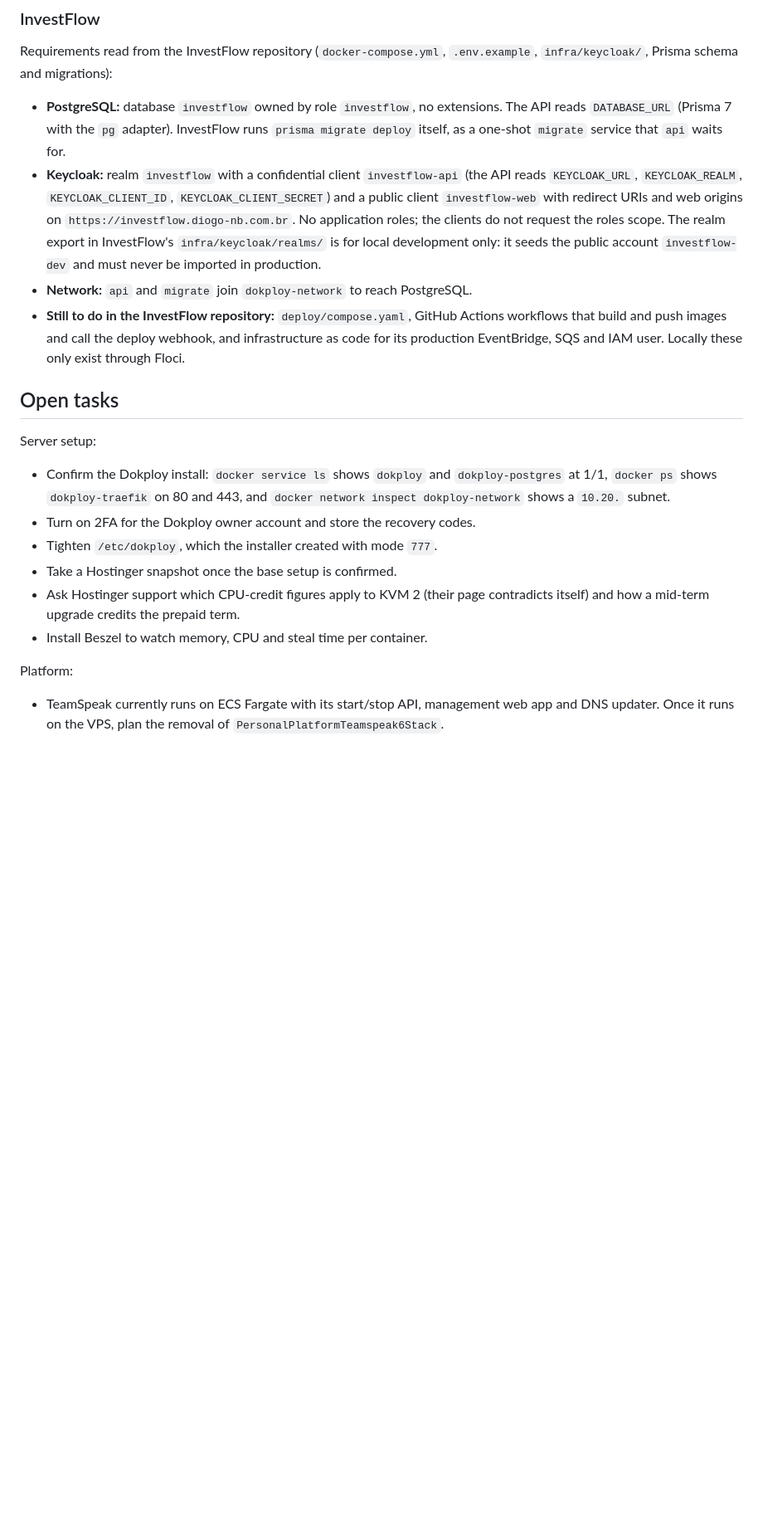
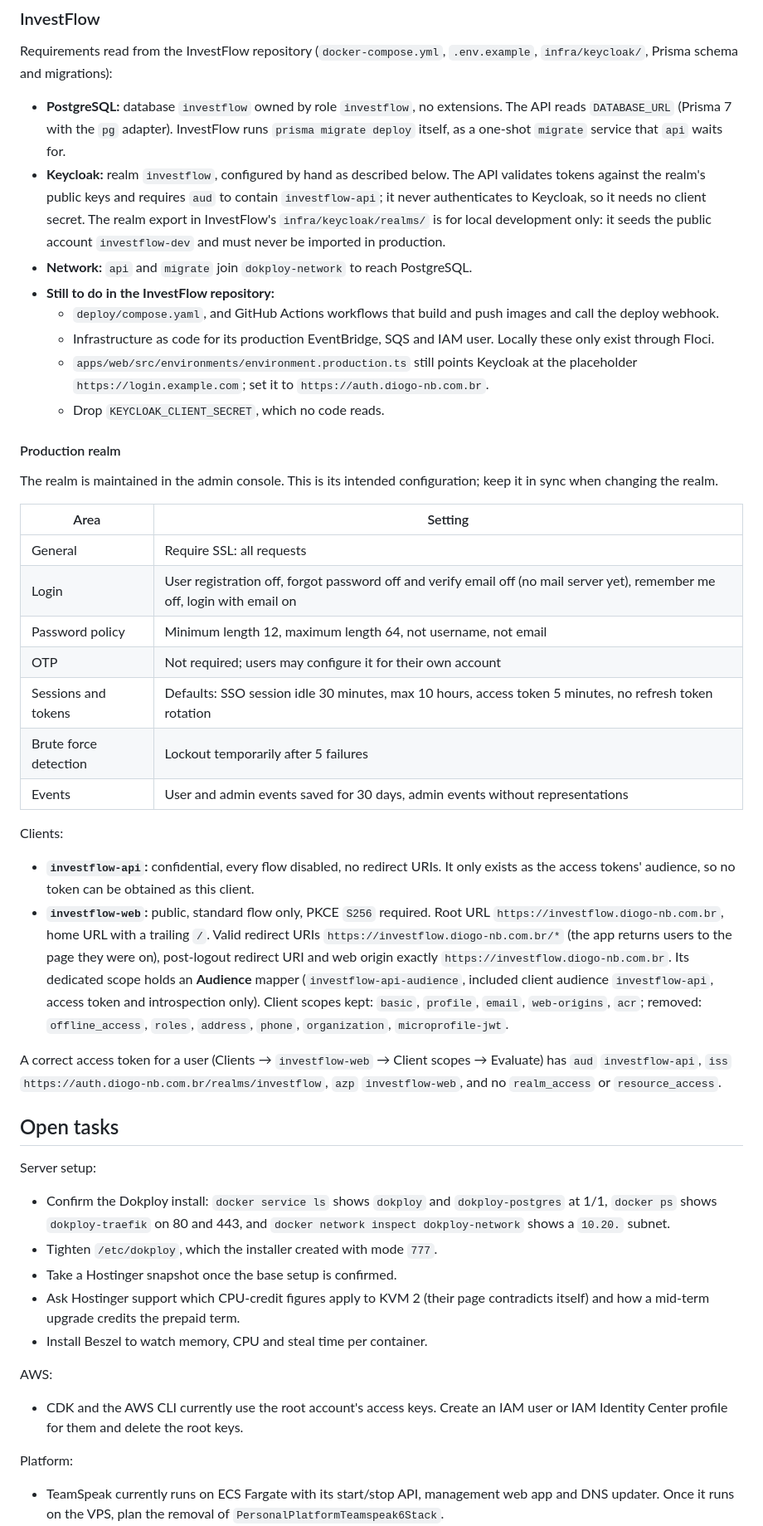
Before and after one commit to Diogo-NB/personal-platform, a Markdown page: docs/vps-platform.md, the part around the change. Shown at 83% size. Drawn GitHub-style; blank space fills up the shorter version.

```diff
--- a/docs/vps-platform.md
+++ b/docs/vps-platform.md
@@ -90,20 +90,59 @@ Requirements read from the InvestFlow repository (`docker-compose.yml`,
   extensions. The API reads `DATABASE_URL` (Prisma 7 with the `pg` adapter).
   InvestFlow runs `prisma migrate deploy` itself, as a one-shot `migrate`
   service that `api` waits for.
-- **Keycloak:** realm `investflow` with a confidential client
-  `investflow-api` (the API reads `KEYCLOAK_URL`, `KEYCLOAK_REALM`,
-  `KEYCLOAK_CLIENT_ID`, `KEYCLOAK_CLIENT_SECRET`) and a public client
-  `investflow-web` with redirect URIs and web origins on
-  `https://investflow.diogo-nb.com.br`. No application roles; the clients do
-  not request the roles scope. The realm export in InvestFlow's
+- **Keycloak:** realm `investflow`, configured by hand as described below.
+  The API validates tokens against the realm's public keys and requires
+  `aud` to contain `investflow-api`; it never authenticates to Keycloak, so
+  it needs no client secret. The realm export in InvestFlow's
   `infra/keycloak/realms/` is for local development only: it seeds the public
   account `investflow-dev` and must never be imported in production.
 - **Network:** `api` and `migrate` join `dokploy-network` to reach
   PostgreSQL.
-- **Still to do in the InvestFlow repository:** `deploy/compose.yaml`, GitHub
-  Actions workflows that build and push images and call the deploy webhook,
-  and infrastructure as code for its production EventBridge, SQS and IAM
-  user. Locally these only exist through Floci.
+- **Still to do in the InvestFlow repository:**
+  - `deploy/compose.yaml`, and GitHub Actions workflows that build and push
+    images and call the deploy webhook.
+  - Infrastructure as code for its production EventBridge, SQS and IAM user.
+    Locally these only exist through Floci.
+  - `apps/web/src/environments/environment.production.ts` still points
+    Keycloak at the placeholder `https://login.example.com`; set it to
+    `https://auth.diogo-nb.com.br`.
+  - Drop `KEYCLOAK_CLIENT_SECRET`, which no code reads.
+
+#### Production realm
+
+The realm is maintained in the admin console. This is its intended
+configuration; keep it in sync when changing the realm.
+
+| Area | Setting |
+|---|---|
+| General | Require SSL: all requests |
+| Login | User registration off, forgot password off and verify email off (no mail server yet), remember me off, login with email on |
+| Password policy | Minimum length 12, maximum length 64, not username, not email |
+| OTP | Not required; users may configure it for their own account |
+| Sessions and tokens | Defaults: SSO session idle 30 minutes, max 10 hours, access token 5 minutes, no refresh token rotation |
+| Brute force detection | Lockout temporarily after 5 failures |
+| Events | User and admin events saved for 30 days, admin events without representations |
+
+Clients:
+
+- **`investflow-api`:** confidential, every flow disabled, no redirect URIs.
+  It only exists as the access tokens' audience, so no token can be obtained
+  as this client.
+- **`investflow-web`:** public, standard flow only, PKCE `S256` required.
+  Root URL `https://investflow.diogo-nb.com.br`, home URL with a trailing
+  `/`. Valid redirect URIs `https://investflow.diogo-nb.com.br/*` (the app
+  returns users to the page they were on), post-logout redirect URI and web
+  origin exactly `https://investflow.diogo-nb.com.br`. Its dedicated scope
+  holds an **Audience** mapper (`investflow-api-audience`, included client
+  audience `investflow-api`, access token and introspection only). Client
+  scopes kept: `basic`, `profile`, `email`, `web-origins`, `acr`; removed:
+  `offline_access`, `roles`, `address`, `phone`, `organization`,
+  `microprofile-jwt`.
+
+A correct access token for a user (Clients → `investflow-web` → Client
+scopes → Evaluate) has `aud` `investflow-api`, `iss`
+`https://auth.diogo-nb.com.br/realms/investflow`, `azp` `investflow-web`, and
+no `realm_access` or `resource_access`.
 
 ## Open tasks
 
@@ -112,12 +151,16 @@ Server setup:
 - Confirm the Dokploy install: `docker service ls` shows `dokploy` and
   `dokploy-postgres` at 1/1, `docker ps` shows `dokploy-traefik` on 80 and
   443, and `docker network inspect dokploy-network` shows a `10.20.` subnet.
-- Turn on 2FA for the Dokploy owner account and store the recovery codes.
 - Tighten `/etc/dokploy`, which the installer created with mode `777`.
 - Take a Hostinger snapshot once the base setup is confirmed.
 - Ask Hostinger support which CPU-credit figures apply to KVM 2 (their page
   contradicts itself) and how a mid-term upgrade credits the prepaid term.
 - Install Beszel to watch memory, CPU and steal time per container.
+
+AWS:
+
+- CDK and the AWS CLI currently use the root account's access keys. Create an
+  IAM user or IAM Identity Center profile for them and delete the root keys.
 
 Platform:
 
```
Also changed, not shown: infra/vps/README.md (+3 -2 lines).
